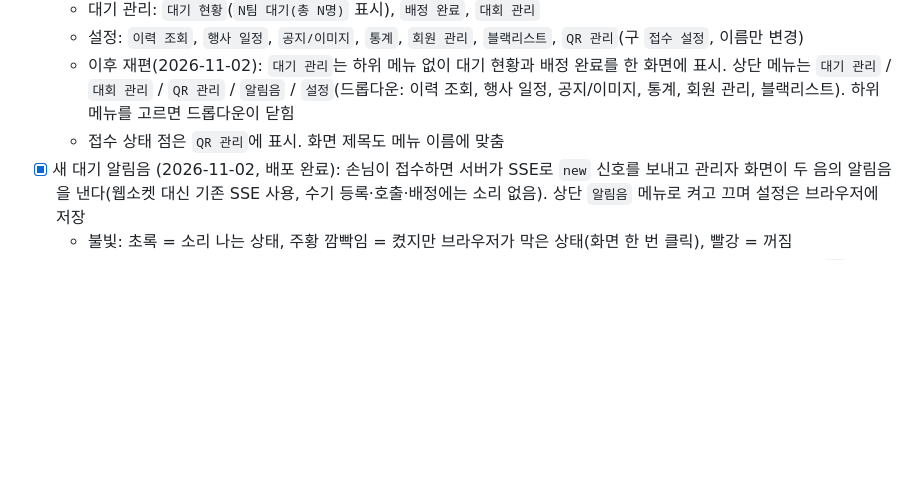
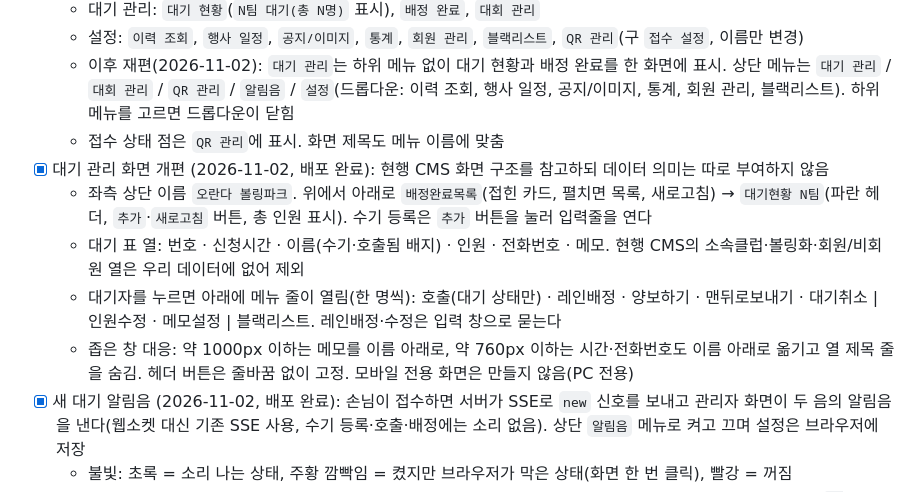
Before and after one commit to newkooki-hash/waiting-web, a Markdown page: todo.md, the part around the change. Rendered like a GitHub page; blank space fills up the shorter version.

Commit message:
docs: 대기 관리 화면 개편 todo 반영
Co-Authored-By: Claude Sonnet 5.5 <noreply@anthropic.com>

```diff
--- a/todo.md
+++ b/todo.md
@@ -250,6 +250,11 @@
   - 설정: `이력 조회`, `행사 일정`, `공지/이미지`, `통계`, `회원 관리`, `블랙리스트`, `QR 관리`(구 `접수 설정`, 이름만 변경)
   - 이후 재편(2026-11-02): `대기 관리`는 하위 메뉴 없이 대기 현황과 배정 완료를 한 화면에 표시. 상단 메뉴는 `대기 관리` / `대회 관리` / `QR 관리` / `알림음` / `설정`(드롭다운: 이력 조회, 행사 일정, 공지/이미지, 통계, 회원 관리, 블랙리스트). 하위 메뉴를 고르면 드롭다운이 닫힘
   - 접수 상태 점은 `QR 관리`에 표시. 화면 제목도 메뉴 이름에 맞춤
+- [x] 대기 관리 화면 개편 (2026-11-02, 배포 완료): 현행 CMS 화면 구조를 참고하되 데이터 의미는 따로 부여하지 않음
+  - 좌측 상단 이름 `오란다 볼링파크`. 위에서 아래로 `배정완료목록`(접힌 카드, 펼치면 목록, 새로고침) → `대기현황 N팀`(파란 헤더, `추가`·`새로고침` 버튼, 총 인원 표시). 수기 등록은 `추가` 버튼을 눌러 입력줄을 연다
+  - 대기 표 열: 번호 · 신청시간 · 이름(수기·호출됨 배지) · 인원 · 전화번호 · 메모. 현행 CMS의 소속클럽·볼링화·회원/비회원 열은 우리 데이터에 없어 제외
+  - 대기자를 누르면 아래에 메뉴 줄이 열림(한 명씩): 호출(대기 상태만) · 레인배정 · 양보하기 · 맨뒤로보내기 · 대기취소 | 인원수정 · 메모설정 | 블랙리스트. 레인배정·수정은 입력 창으로 묻는다
+  - 좁은 창 대응: 약 1000px 이하는 메모를 이름 아래로, 약 760px 이하는 시간·전화번호도 이름 아래로 옮기고 열 제목 줄을 숨김. 헤더 버튼은 줄바꿈 없이 고정. 모바일 전용 화면은 만들지 않음(PC 전용)
 - [x] 새 대기 알림음 (2026-11-02, 배포 완료): 손님이 접수하면 서버가 SSE로 `new` 신호를 보내고 관리자 화면이 두 음의 알림음을 낸다(웹소켓 대신 기존 SSE 사용, 수기 등록·호출·배정에는 소리 없음). 상단 `알림음` 메뉴로 켜고 끄며 설정은 브라우저에 저장
   - 불빛: 초록 = 소리 나는 상태, 주황 깜빡임 = 켰지만 브라우저가 막은 상태(화면 한 번 클릭), 빨강 = 꺼짐
   - 브라우저는 클릭 전 소리 재생을 막아, 새로고침 후에는 한 번 클릭해야 함. 카운터 PC는 Chrome 바로가기에 `--autoplay-policy=no-user-gesture-required` 옵션을 붙이면 클릭 없이 동작(실제 적용 여부 미확인)
```
